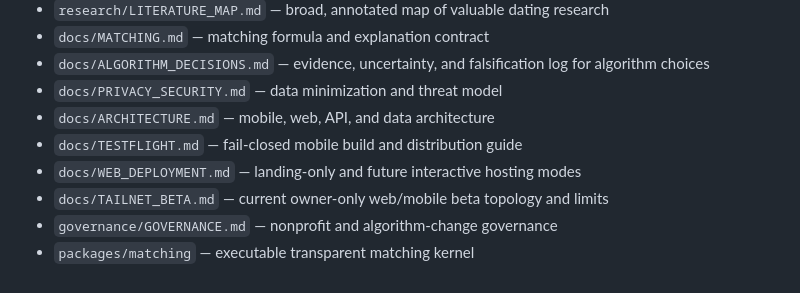
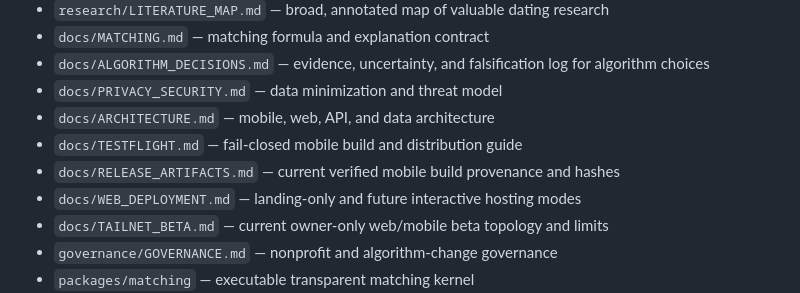
Before and after one commit to jannis-cmd/openmatch, a Markdown page: README.md, the part around the change. GitHub-like rendering.

Commit message:
Record verified mobile artifacts

```diff
--- a/README.md
+++ b/README.md
@@ -26,6 +26,7 @@ This repository is an initial, research-backed specification and executable skel
 - `docs/PRIVACY_SECURITY.md` — data minimization and threat model
 - `docs/ARCHITECTURE.md` — mobile, web, API, and data architecture
 - `docs/TESTFLIGHT.md` — fail-closed mobile build and distribution guide
+- `docs/RELEASE_ARTIFACTS.md` — current verified mobile build provenance and hashes
 - `docs/WEB_DEPLOYMENT.md` — landing-only and future interactive hosting modes
 - `docs/TAILNET_BETA.md` — current owner-only web/mobile beta topology and limits
 - `governance/GOVERNANCE.md` — nonprofit and algorithm-change governance
```
Also changed, not shown: docs/RELEASE_ARTIFACTS.md (added, +70 -0 lines).
